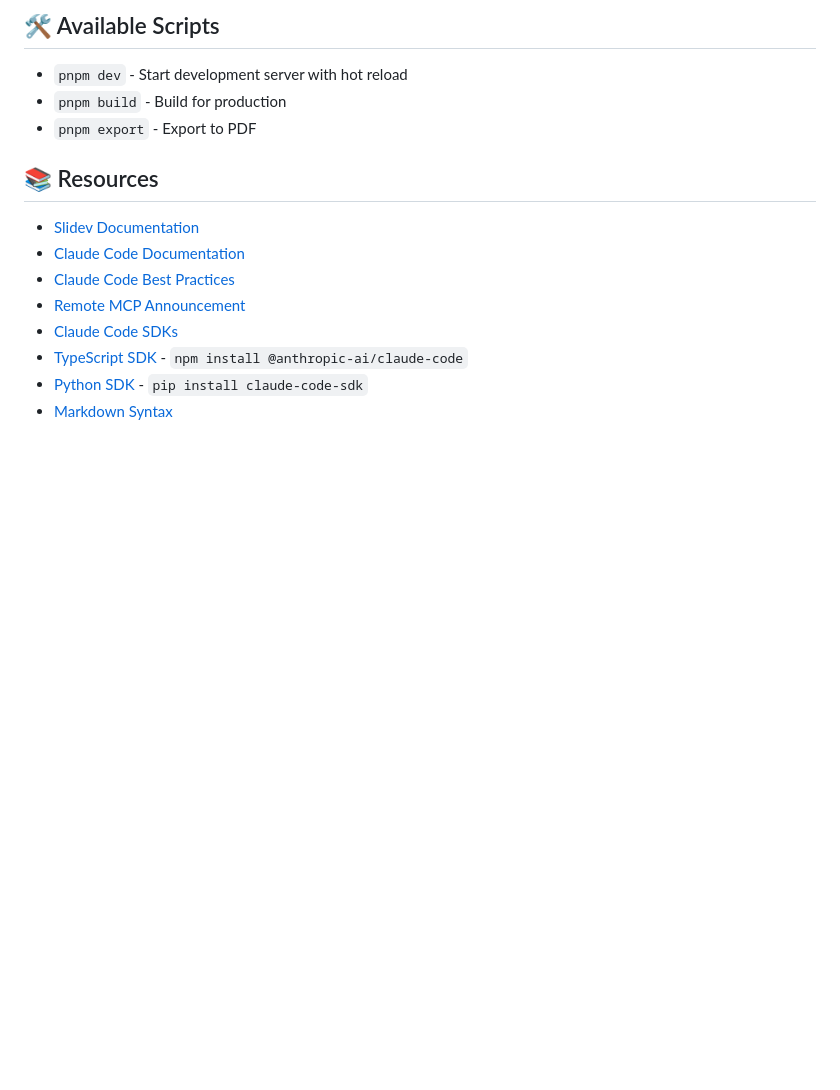
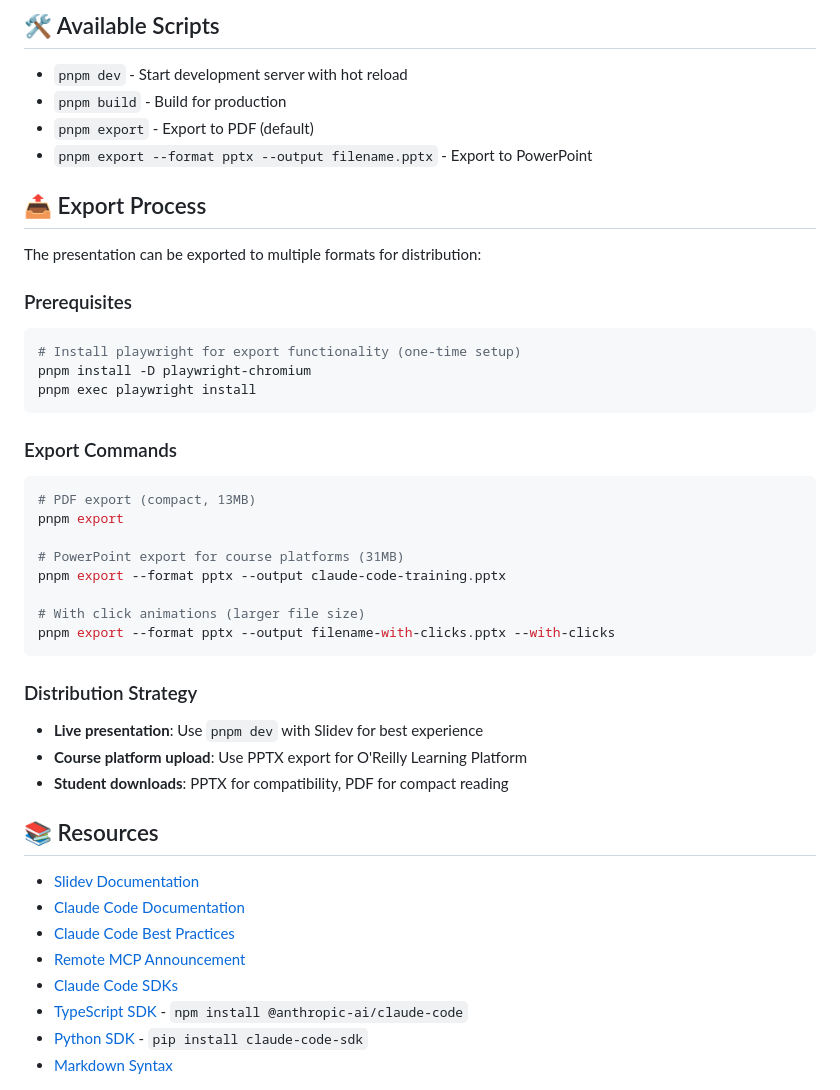
Before and after one commit to dfcoffin/claude-code-training, a Markdown page: README.md, the part around the change. GitHub-like rendering; blank space fills up the shorter version.

````diff
--- a/README.md
+++ b/README.md
@@ -64,7 +64,36 @@ exercises/
 
 - `pnpm dev` - Start development server with hot reload
 - `pnpm build` - Build for production
-- `pnpm export` - Export to PDF
+- `pnpm export` - Export to PDF (default)
+- `pnpm export --format pptx --output filename.pptx` - Export to PowerPoint
+
+## 📤 Export Process
+
+The presentation can be exported to multiple formats for distribution:
+
+### Prerequisites
+```bash
+# Install playwright for export functionality (one-time setup)
+pnpm install -D playwright-chromium
+pnpm exec playwright install
+```
+
+### Export Commands
+```bash
+# PDF export (compact, 13MB)
+pnpm export
+
+# PowerPoint export for course platforms (31MB)
+pnpm export --format pptx --output claude-code-training.pptx
+
+# With click animations (larger file size)
+pnpm export --format pptx --output filename-with-clicks.pptx --with-clicks
+```
+
+### Distribution Strategy
+- **Live presentation**: Use `pnpm dev` with Slidev for best experience
+- **Course platform upload**: Use PPTX export for O'Reilly Learning Platform
+- **Student downloads**: PPTX for compatibility, PDF for compact reading
 
 ## 📚 Resources
 
````
Also changed, not shown: CLAUDE.md (+26 -1 lines).
